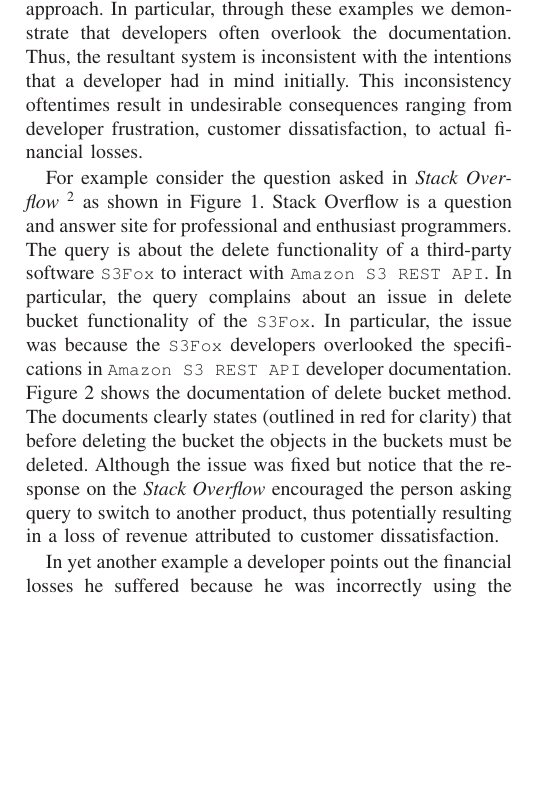
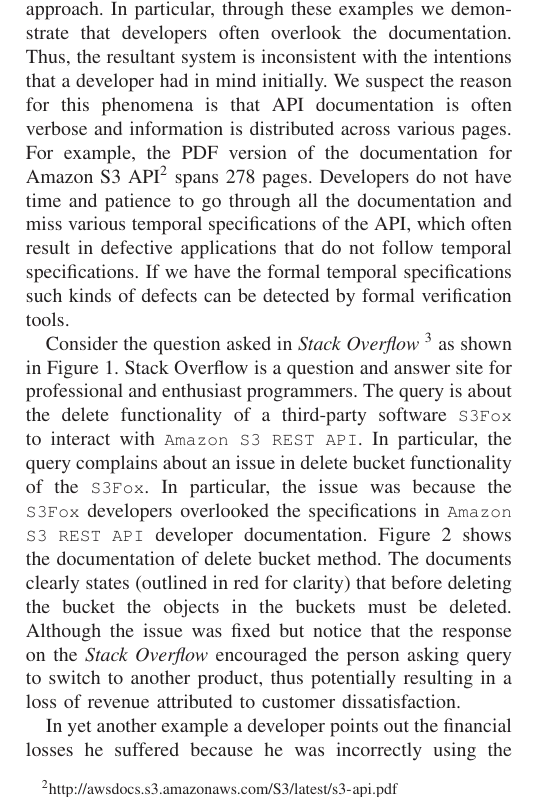
Before and after one commit to ktaneja/ICON, a LaTeX paper (Draft/Draft.tex, which reads Draft/example.tex): part of one column of page 2 of 11 before the commit and part of one column of page 2 of 12 after it, cut so that both start at the same text, the shorter picture padded with empty space. Compiled offline with LaTeX, dvips and Ghostscript.

Commit message:
Changed Example Mativation

```diff
--- a/Draft/example.tex
+++ b/Draft/example.tex
@@ -1,7 +1,9 @@
 \section{Motivating Example}
 \label{sec:example}
 
-We now present some real world examples to motivate our approach. In particular, through these examples we demonstrate that developers often overlook the documentation. Thus, the resultant system is inconsistent with the intentions that a developer had in mind initially. This inconsistency oftentimes result in undesirable consequences ranging from developer frustration, customer dissatisfaction, to actual financial losses.
+We now present some real world examples to motivate our approach. In particular, through these examples we demonstrate that developers often overlook the documentation. Thus, the resultant system is inconsistent with the intentions that a developer had in mind initially. We suspect the reason for this phenomena is that API documentation is often verbose and information is distributed across various
+pages. For example, the PDF version of the documentation for Amazon S3 API\footnote{\url{http://awsdocs.s3.amazonaws.com/S3/latest/s3-api.pdf}} spans 278 pages. Developers do not have time and patience to go through all the documentation and miss various temporal specifications of the API, which often result in defective applications that do not follow temporal specifications.
+If we have the formal temporal specifications such kinds of defects can be detected by formal verification tools.
 
 \begin{figure}[t]
 \begin{center}
@@ -10,7 +12,7 @@
 \caption{\label{fig:Stackoverflow} The Query posted on Stackoverflow form regrading Amazon S3 REST API}
 \end{figure}
 
-For example consider the question asked in \textit{Stack Overflow}~\footnote{\url{http://stackoverflow.com/}} as shown in Figure~\ref{fig:Stackoverflow}. Stack Overflow is a question and answer site for professional and enthusiast programmers. The query is about the delete functionality of a third-party software \CodeIn{S3Fox} to interact with \amazonAPI. In particular, the query complains about an issue in delete bucket functionality of the \CodeIn{S3Fox}. In particular, the issue was because the \CodeIn{S3Fox} developers overlooked the specifications in \amazon. Figure~\ref{fig:AmzonS3DeleteBucketAPI} shows the documentation of delete bucket method. The documents clearly states (outlined in red for clarity) that before deleting the bucket the objects in the buckets must be deleted. Although the issue was fixed but notice that the response on the \textit{Stack Overflow} encouraged the person asking query to switch to another product, thus potentially resulting in a loss of revenue attributed to customer dissatisfaction.
+Consider the question asked in \textit{Stack Overflow}~\footnote{\url{http://stackoverflow.com/}} as shown in Figure~\ref{fig:Stackoverflow}. Stack Overflow is a question and answer site for professional and enthusiast programmers. The query is about the delete functionality of a third-party software \CodeIn{S3Fox} to interact with \amazonAPI. In particular, the query complains about an issue in delete bucket functionality of the \CodeIn{S3Fox}. In particular, the issue was because the \CodeIn{S3Fox} developers overlooked the specifications in \amazon. Figure~\ref{fig:AmzonS3DeleteBucketAPI} shows the documentation of delete bucket method. The documents clearly states (outlined in red for clarity) that before deleting the bucket the objects in the buckets must be deleted. Although the issue was fixed but notice that the response on the \textit{Stack Overflow} encouraged the person asking query to switch to another product, thus potentially resulting in a loss of revenue attributed to customer dissatisfaction.
 
 
 \begin{figure}[t]
```
Also changed, not shown: Draft/Draft.pdf, 4 other files.
